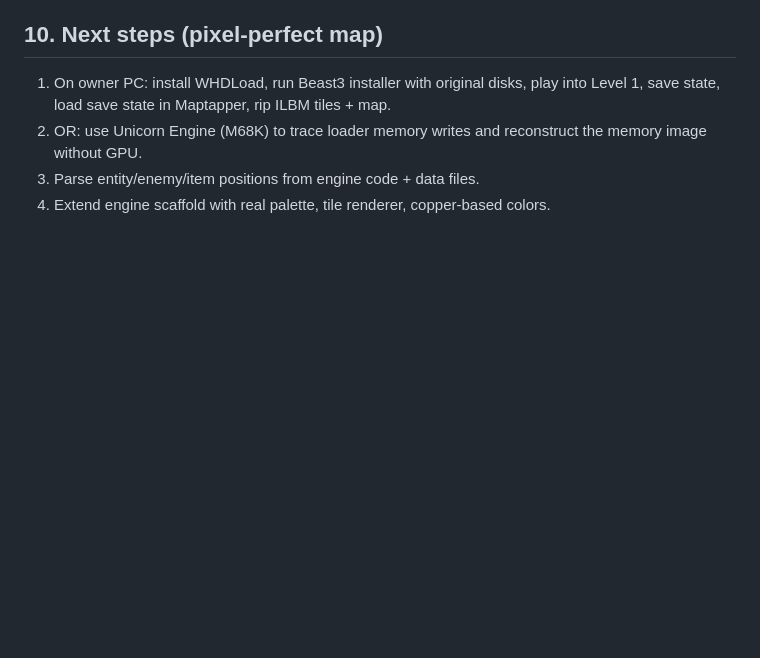
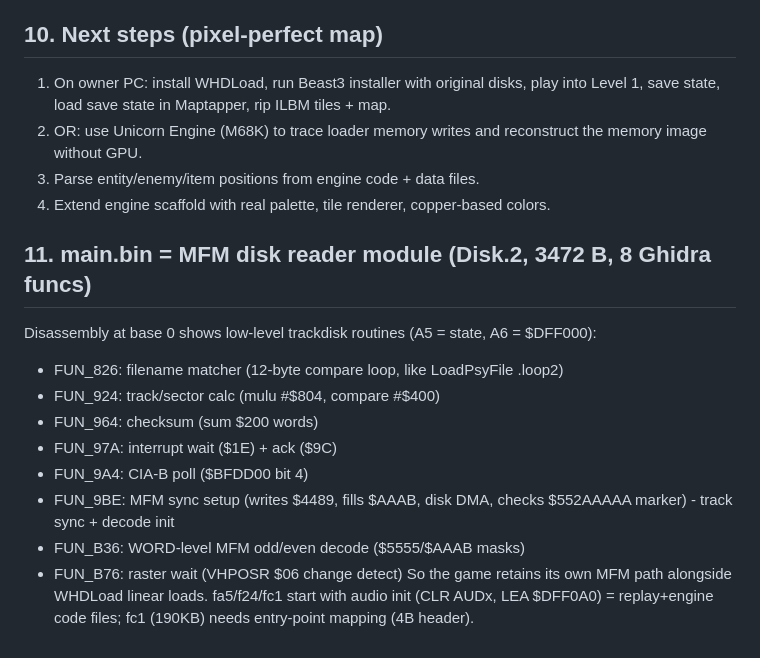
Before and after one commit to Finito3/OpenCode_ShadowOfTheBeast3, a Markdown page: docs/06-memory-reconstruction.md, the part around the change. Rendered like a GitHub page; blank space fills up the shorter version.

Commit message:
main.bin = MFM disk reader (sync 4489, odd/even decode); fa5/f24/fc1 = audio+engine kod

```diff
--- a/docs/06-memory-reconstruction.md
+++ b/docs/06-memory-reconstruction.md
@@ -111,3 +111,20 @@ See docs/07-maptapper-guide.md.
    memory image without GPU.
 3. Parse entity/enemy/item positions from engine code + data files.
 4. Extend engine scaffold with real palette, tile renderer, copper-based colors.
+
+## 11. main.bin = MFM disk reader module (Disk.2, 3472 B, 8 Ghidra funcs)
+
+Disassembly at base 0 shows low-level trackdisk routines (A5 = state,
+A6 = $DFF000):
+- FUN_826: filename matcher (12-byte compare loop, like LoadPsyFile .loop2)
+- FUN_924: track/sector calc (mulu #$804, compare #$400)
+- FUN_964: checksum (sum $200 words)
+- FUN_97A: interrupt wait ($1E) + ack ($9C)
+- FUN_9A4: CIA-B poll ($BFDD00 bit 4)
+- FUN_9BE: MFM sync setup (writes $4489, fills $AAAB, disk DMA, checks
+  $552AAAAA marker) - track sync + decode init
+- FUN_B36: WORD-level MFM odd/even decode ($5555/$AAAB masks)
+- FUN_B76: raster wait (VHPOSR $06 change detect)
+So the game retains its own MFM path alongside WHDLoad linear loads.
+fa5/f24/fc1 start with audio init (CLR AUDx, LEA $DFF0A0) = replay+engine
+code files; fc1 (190KB) needs entry-point mapping (4B header).
```
